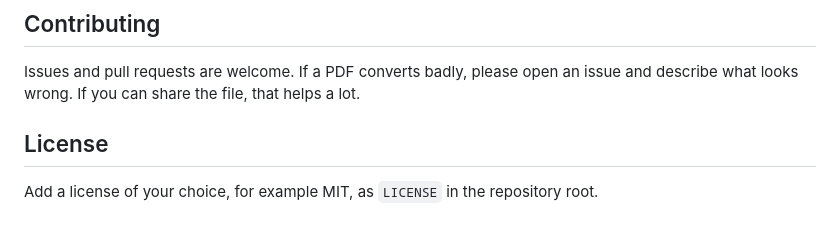
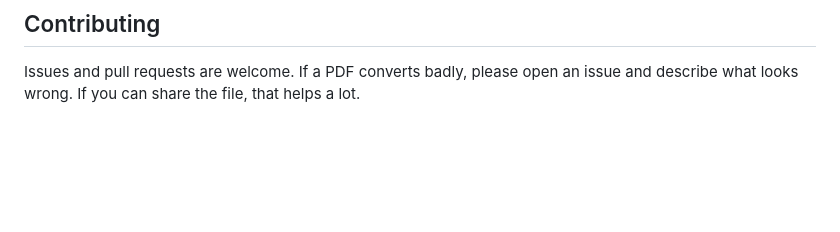
Before and after one commit to NovaSpot/darkpdf, a Markdown page: README.md, the part around the change. GitHub-like rendering; blank space fills up the shorter version.

```diff
--- a/README.md
+++ b/README.md
@@ -74,7 +74,3 @@ Because the original text and fonts are never touched, the text stays selectable
 ## Contributing
 
 Issues and pull requests are welcome. If a PDF converts badly, please open an issue and describe what looks wrong. If you can share the file, that helps a lot.
-
-## License
-
-Add a license of your choice, for example MIT, as `LICENSE` in the repository root.
```
